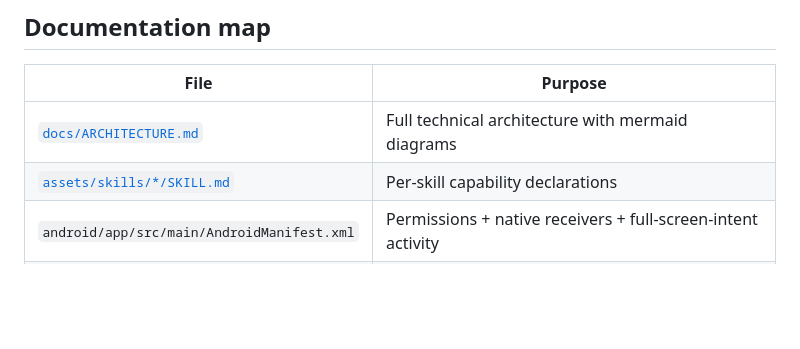
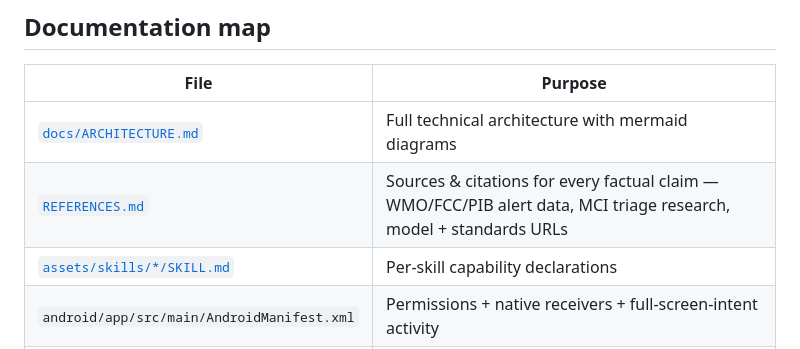
Before and after one commit to shahid898/aegis, a Markdown page: README.md, the part around the change. Rendered like a GitHub page; blank space fills up the shorter version.

```diff
--- a/README.md
+++ b/README.md
@@ -296,6 +296,7 @@ Total per region: roughly **2.7 GB** including model.
 | File | Purpose |
 |---|---|
 | [`docs/ARCHITECTURE.md`](docs/ARCHITECTURE.md) | Full technical architecture with mermaid diagrams |
+| [`REFERENCES.md`](REFERENCES.md) | Sources & citations for every factual claim — WMO/FCC/PIB alert data, MCI triage research, model + standards URLs |
 | [`assets/skills/*/SKILL.md`](assets/skills) | Per-skill capability declarations |
 | `android/app/src/main/AndroidManifest.xml` | Permissions + native receivers + full-screen-intent activity |
 | `lib/core/voice/llm_service.dart` | Gemma 4 wrapper — read this first when changing tools or prompts |
```
Also changed, not shown: REFERENCES.md (added, +282 -0 lines).
